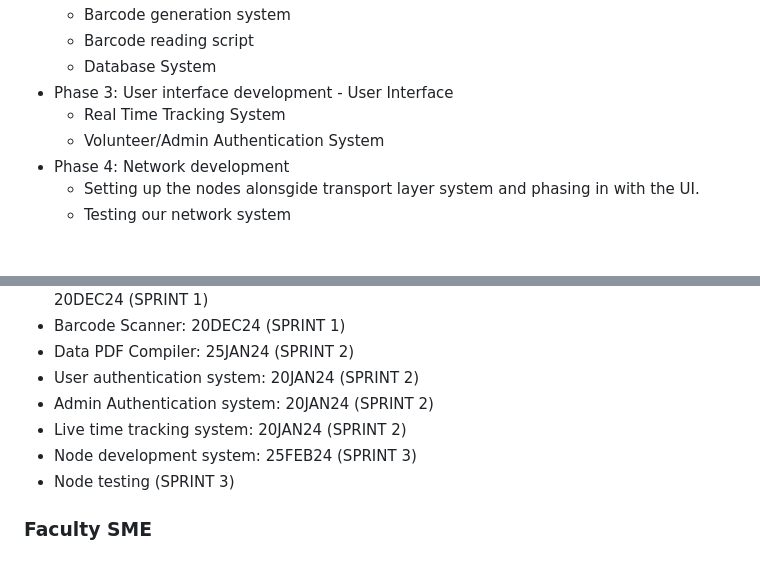
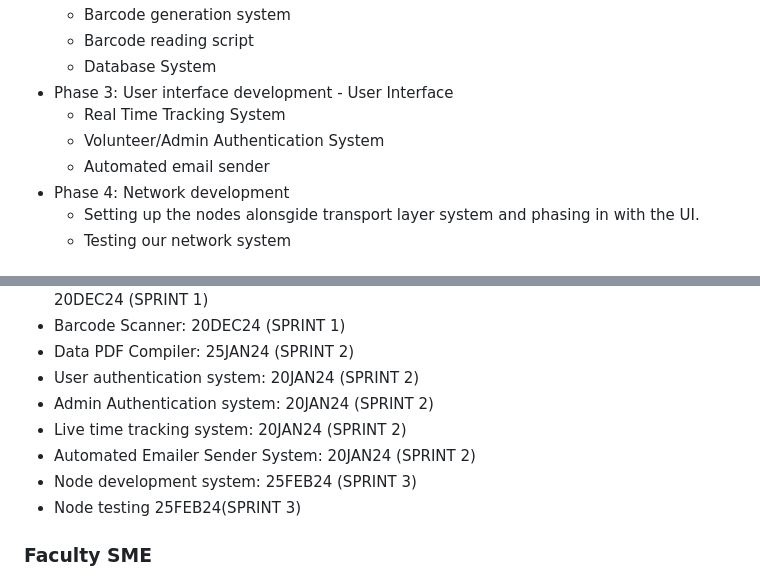
Before and after one commit to nickyduesxd/Capstone, a Markdown page: proposal/Capstone_Proposal.md, 2 parts joined by grey strips. GitHub-like rendering.

```diff
--- a/proposal/Capstone_Proposal.md
+++ b/proposal/Capstone_Proposal.md
@@ -68,6 +68,7 @@ Project is broken into 4 phases.
 - Phase 3: User interface development - User Interface
     - Real Time Tracking System
     - Volunteer/Admin Authentication System
+    - Automated email sender
 - Phase 4: Network development
     - Setting up the nodes alonsgide transport layer system and phasing in with the UI.
     - Testing our network system
@@ -82,8 +83,9 @@ Project is broken into 4 phases.
 - User authentication system: 20JAN24 (SPRINT 2)
 - Admin Authentication system: 20JAN24 (SPRINT 2)
 - Live time tracking system: 20JAN24 (SPRINT 2)
+- Automated Emailer Sender System: 20JAN24 (SPRINT 2)
 - Node development system: 25FEB24 (SPRINT 3)
-- Node testing (SPRINT 3)
+- Node testing 25FEB24(SPRINT 3)
 
 ### Faculty SME
 - LCDR Downs (SME)
```
